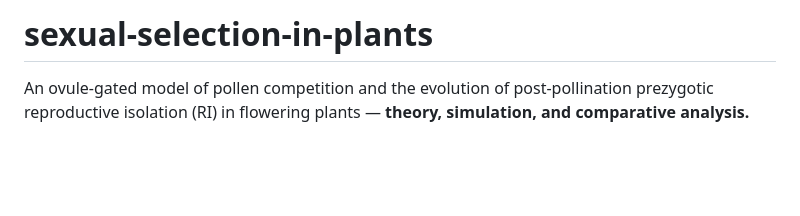
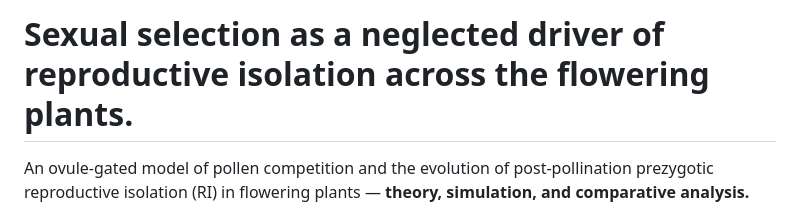
Before and after one commit to dortizbarrientos/sexual-selection-in-plants, a Markdown page: README.md, the part around the change. GitHub-like rendering; blank space fills up the shorter version.

Commit message:
Update README title for clarity and detail

```diff
--- a/README.md
+++ b/README.md
@@ -1,4 +1,4 @@
-# sexual-selection-in-plants
+# Sexual selection as a neglected driver of reproductive isolation across the flowering plants.
 
 An ovule-gated model of pollen competition and the evolution of post-pollination
 prezygotic reproductive isolation (RI) in flowering plants — **theory, simulation, and
```
